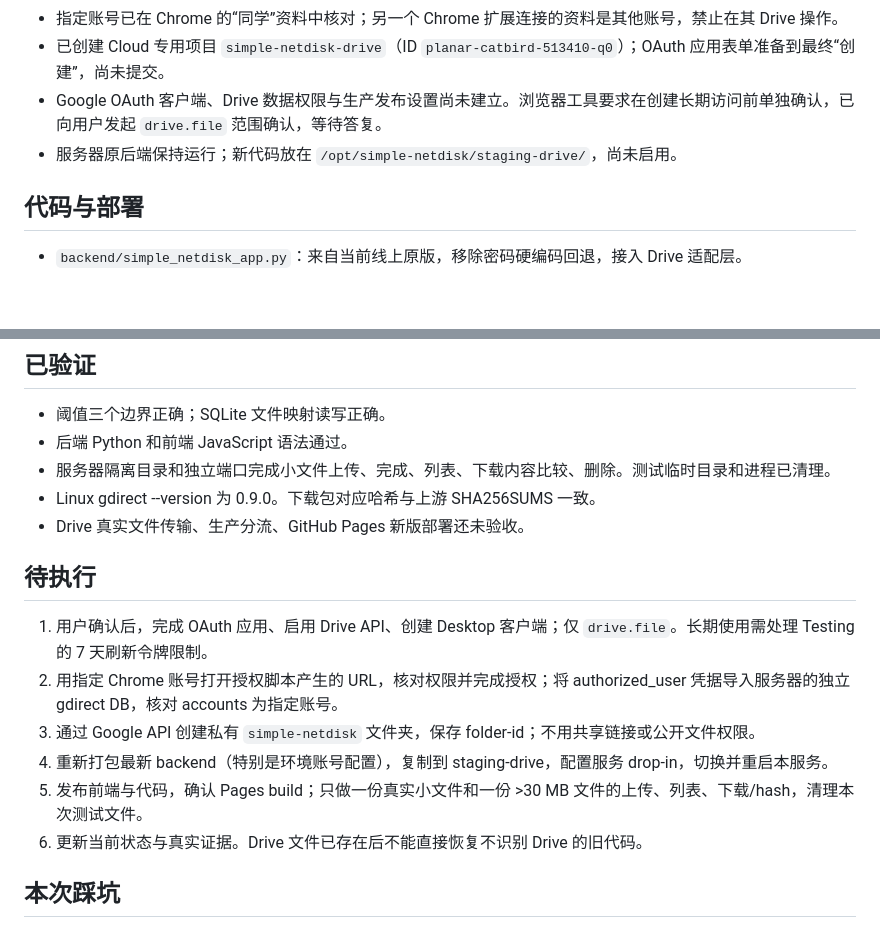
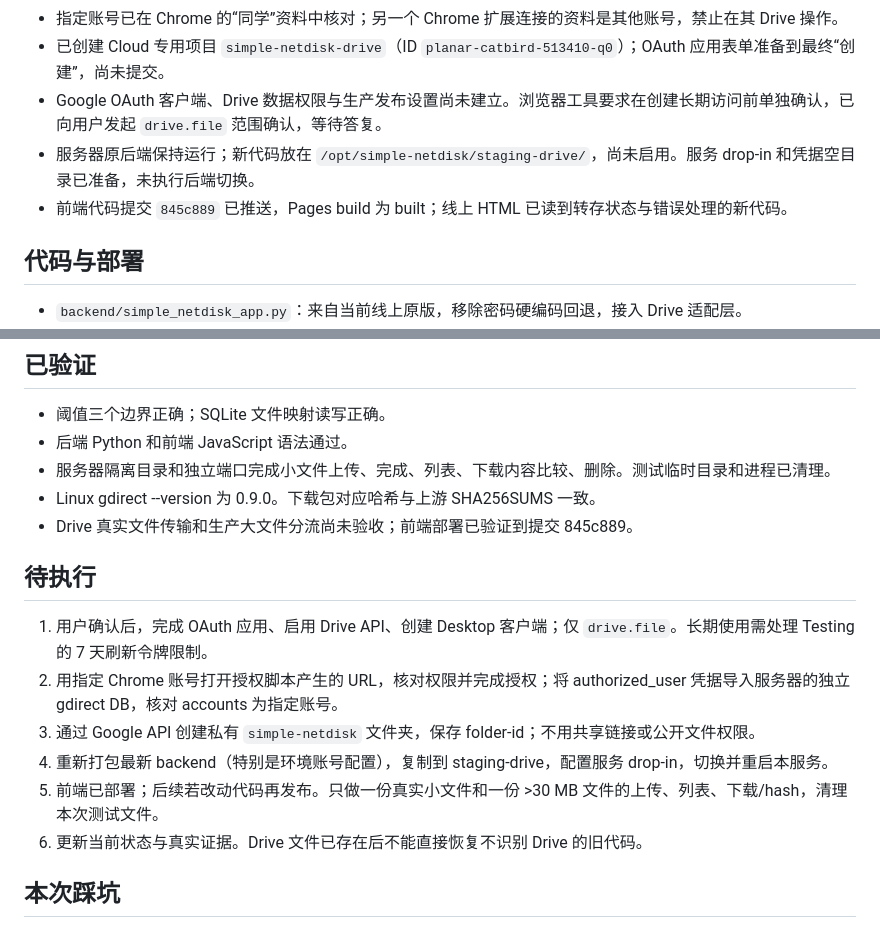
Before and after one commit to liangzai4322/simple-netdisk-flomo, a Markdown page: HANDOFF.MD, 2 parts joined by grey strips. Drawn GitHub-style; blank space fills up the shorter version.

Commit message:
Record frontend deployment and pending Drive authorization

```diff
--- a/HANDOFF.MD
+++ b/HANDOFF.MD
@@ -10,7 +10,8 @@
 - 指定账号已在 Chrome 的“同学”资料中核对；另一个 Chrome 扩展连接的资料是其他账号，禁止在其 Drive 操作。
 - 已创建 Cloud 专用项目 `simple-netdisk-drive`（ID `planar-catbird-513410-q0`）；OAuth 应用表单准备到最终“创建”，尚未提交。
 - Google OAuth 客户端、Drive 数据权限与生产发布设置尚未建立。浏览器工具要求在创建长期访问前单独确认，已向用户发起 `drive.file` 范围确认，等待答复。
-- 服务器原后端保持运行；新代码放在 `/opt/simple-netdisk/staging-drive/`，尚未启用。
+- 服务器原后端保持运行；新代码放在 `/opt/simple-netdisk/staging-drive/`，尚未启用。服务 drop-in 和凭据空目录已准备，未执行后端切换。
+- 前端代码提交 `845c889` 已推送，Pages build 为 built；线上 HTML 已读到转存状态与错误处理的新代码。
 
 ## 代码与部署
 
@@ -29,7 +30,7 @@
 - 后端 Python 和前端 JavaScript 语法通过。
 - 服务器隔离目录和独立端口完成小文件上传、完成、列表、下载内容比较、删除。测试临时目录和进程已清理。
 - Linux gdirect --version 为 0.9.0。下载包对应哈希与上游 SHA256SUMS 一致。
-- Drive 真实文件传输、生产分流、GitHub Pages 新版部署还未验收。
+- Drive 真实文件传输和生产大文件分流尚未验收；前端部署已验证到提交 845c889。
 
 ## 待执行
 
@@ -37,7 +38,7 @@
 2. 用指定 Chrome 账号打开授权脚本产生的 URL，核对权限并完成授权；将 authorized_user 凭据导入服务器的独立 gdirect DB，核对 accounts 为指定账号。
 3. 通过 Google API 创建私有 `simple-netdisk` 文件夹，保存 folder-id；不用共享链接或公开文件权限。
 4. 重新打包最新 backend（特别是环境账号配置），复制到 staging-drive，配置服务 drop-in，切换并重启本服务。
-5. 发布前端与代码，确认 Pages build；只做一份真实小文件和一份 >30 MB 文件的上传、列表、下载/hash，清理本次测试文件。
+5. 前端已部署；后续若改动代码再发布。只做一份真实小文件和一份 >30 MB 文件的上传、列表、下载/hash，清理本次测试文件。
 6. 更新当前状态与真实证据。Drive 文件已存在后不能直接恢复不识别 Drive 的旧代码。
 
 ## 本次踩坑
```
Also changed, not shown: docs/drive-integration.md (+1 -1 lines).
